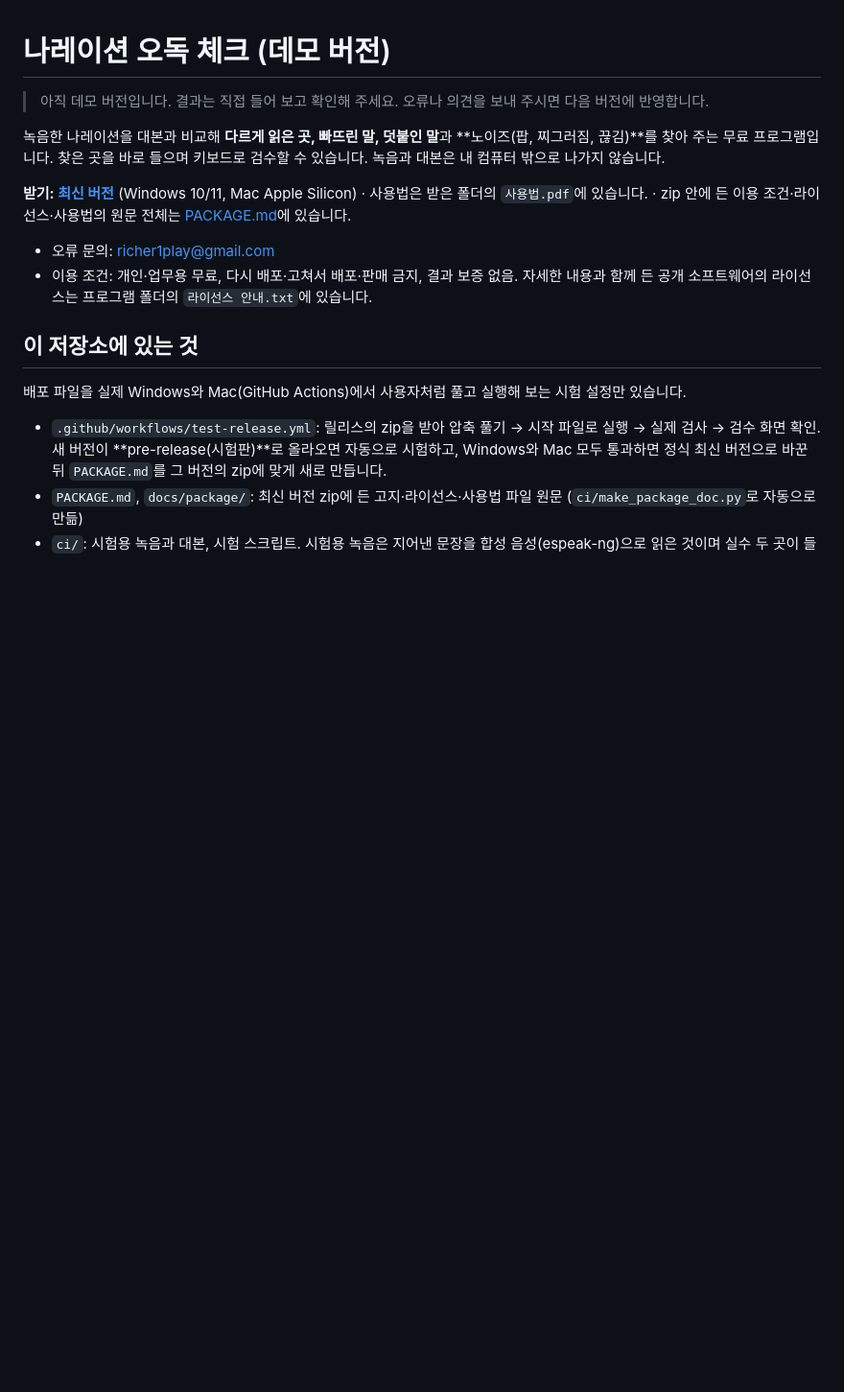
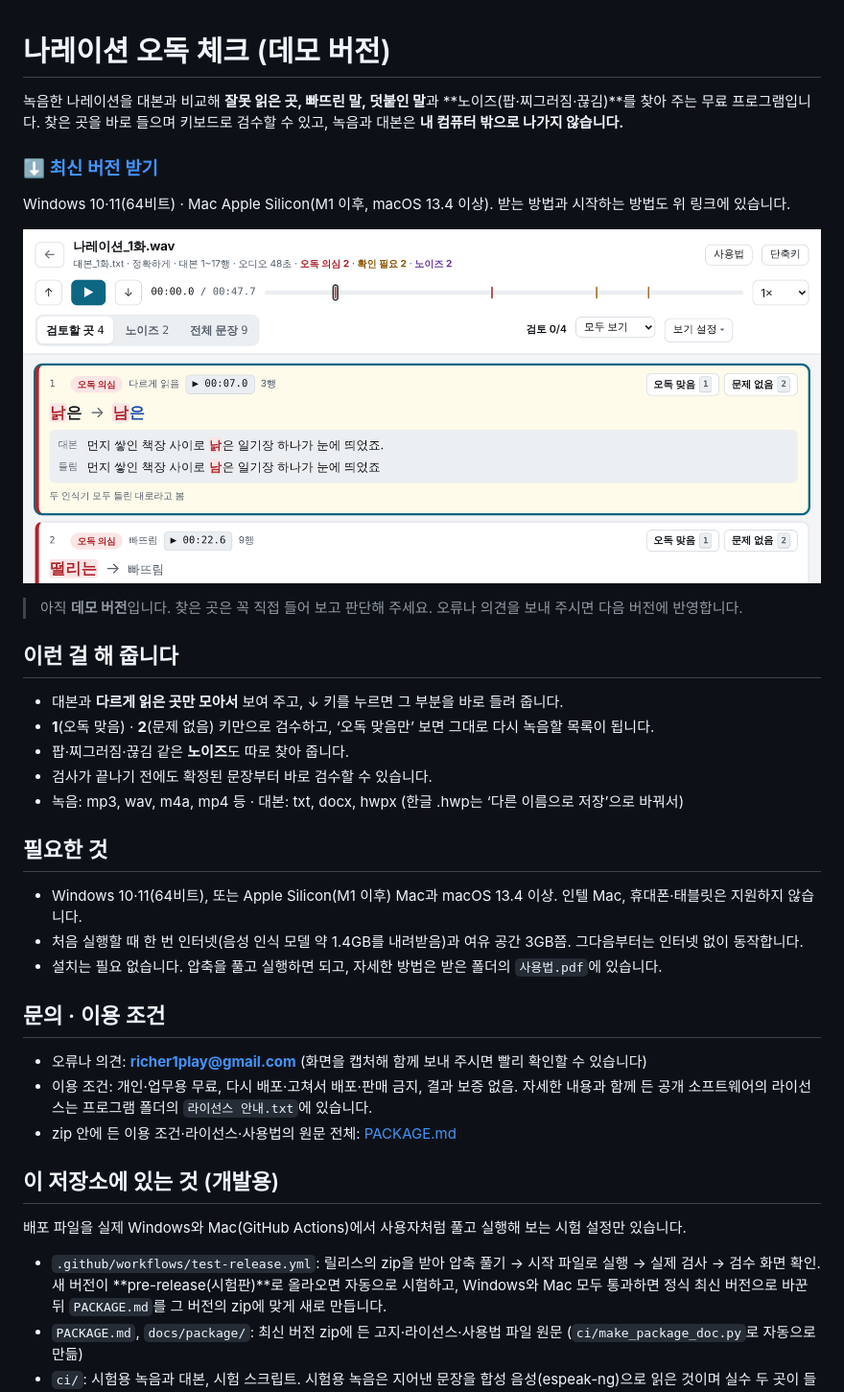
Before and after one commit to richer1play/narration-check, a Markdown page: README.md, the part around the change. Shown at 96% size. Rendered like a GitHub page; pictures changed too: docs/img/review.png (added); blank space fills up the shorter version.

Commit message:
Make the repository page friendly for people who want the program
The README now starts with what the program does, a download link, a
screenshot of the review screen (demo check: made-up sentences,
synthetic voice), what it can do, what is needed, contact and terms.
The test setup moves to a developer section at the end. The screenshot
is also what the release pages show.

Co-Authored-By: Claude Opus 5.5 <noreply@anthropic.com>
Claude-Session: https://claude.ai/code/session_01GWfFDVdSij3qk2RgKreB9K

```diff
--- a/README.md
+++ b/README.md
@@ -1,19 +1,38 @@
 # 나레이션 오독 체크 (데모 버전)
 
-> 아직 데모 버전입니다. 결과는 직접 들어 보고 확인해 주세요. 오류나 의견을 보내 주시면 다음 버전에 반영합니다.
+녹음한 나레이션을 대본과 비교해 **잘못 읽은 곳, 빠뜨린 말, 덧붙인 말**과 **노이즈(팝·찌그러짐·끊김)**를 찾아 주는 무료 프로그램입니다.
+찾은 곳을 바로 들으며 키보드로 검수할 수 있고, 녹음과 대본은 **내 컴퓨터 밖으로 나가지 않습니다.**
 
-녹음한 나레이션을 대본과 비교해 **다르게 읽은 곳, 빠뜨린 말, 덧붙인 말**과 **노이즈(팝, 찌그러짐, 끊김)**를 찾아 주는 무료 프로그램입니다.
-찾은 곳을 바로 들으며 키보드로 검수할 수 있습니다. 녹음과 대본은 내 컴퓨터 밖으로 나가지 않습니다.
+### ⬇️ [최신 버전 받기](https://github.com/richer1play/narration-check/releases/latest)
 
-**받기: [최신 버전](https://github.com/richer1play/narration-check/releases/latest)** (Windows 10/11, Mac Apple Silicon)
-· 사용법은 받은 폴더의 `사용법.pdf`에 있습니다.
-· zip 안에 든 이용 조건·라이선스·사용법의 원문 전체는 [PACKAGE.md](PACKAGE.md)에 있습니다.
+Windows 10·11(64비트) · Mac Apple Silicon(M1 이후, macOS 13.4 이상). 받는 방법과 시작하는 방법도 위 링크에 있습니다.
 
-- 오류 문의: richer1play@gmail.com
+![검수 화면: 대본과 다르게 읽은 곳을 모아 보여 주고 바로 들려 줍니다](docs/img/review.png)
+
+> 아직 **데모 버전**입니다. 찾은 곳은 꼭 직접 들어 보고 판단해 주세요. 오류나 의견을 보내 주시면 다음 버전에 반영합니다.
+
+## 이런 걸 해 줍니다
+
+- 대본과 **다르게 읽은 곳만 모아서** 보여 주고, ↓ 키를 누르면 그 부분을 바로 들려 줍니다.
+- **1**(오독 맞음) · **2**(문제 없음) 키만으로 검수하고, ‘오독 맞음만’ 보면 그대로 다시 녹음할 목록이 됩니다.
+- 팝·찌그러짐·끊김 같은 **노이즈**도 따로 찾아 줍니다.
+- 검사가 끝나기 전에도 확정된 문장부터 바로 검수할 수 있습니다.
+- 녹음: mp3, wav, m4a, mp4 등 · 대본: txt, docx, hwpx (한글 .hwp는 ‘다른 이름으로 저장’으로 바꿔서)
+
+## 필요한 것
+
+- Windows 10·11(64비트), 또는 Apple Silicon(M1 이후) Mac과 macOS 13.4 이상. 인텔 Mac, 휴대폰·태블릿은 지원하지 않습니다.
+- 처음 실행할 때 한 번 인터넷(음성 인식 모델 약 1.4GB를 내려받음)과 여유 공간 3GB쯤. 그다음부터는 인터넷 없이 동작합니다.
+- 설치는 필요 없습니다. 압축을 풀고 실행하면 되고, 자세한 방법은 받은 폴더의 `사용법.pdf`에 있습니다.
+
+## 문의 · 이용 조건
+
+- 오류나 의견: **richer1play@gmail.com** (화면을 캡처해 함께 보내 주시면 빨리 확인할 수 있습니다)
 - 이용 조건: 개인·업무용 무료, 다시 배포·고쳐서 배포·판매 금지, 결과 보증 없음. 자세한 내용과 함께 든 공개 소프트웨어의 라이선스는
   프로그램 폴더의 `라이선스 안내.txt`에 있습니다.
+- zip 안에 든 이용 조건·라이선스·사용법의 원문 전체: [PACKAGE.md](PACKAGE.md)
 
-## 이 저장소에 있는 것
+## 이 저장소에 있는 것 (개발용)
 
 배포 파일을 실제 Windows와 Mac(GitHub Actions)에서 사용자처럼 풀고 실행해 보는 시험 설정만 있습니다.
 
```
